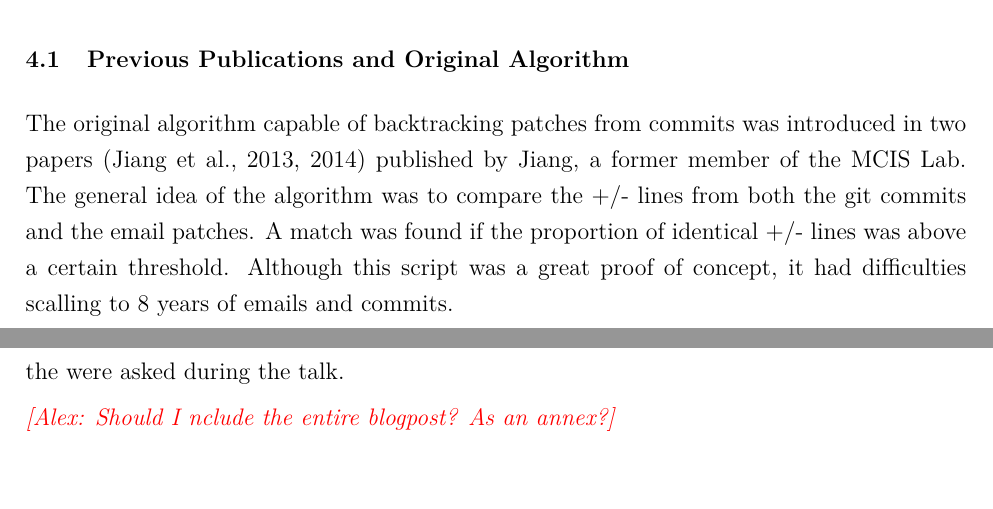
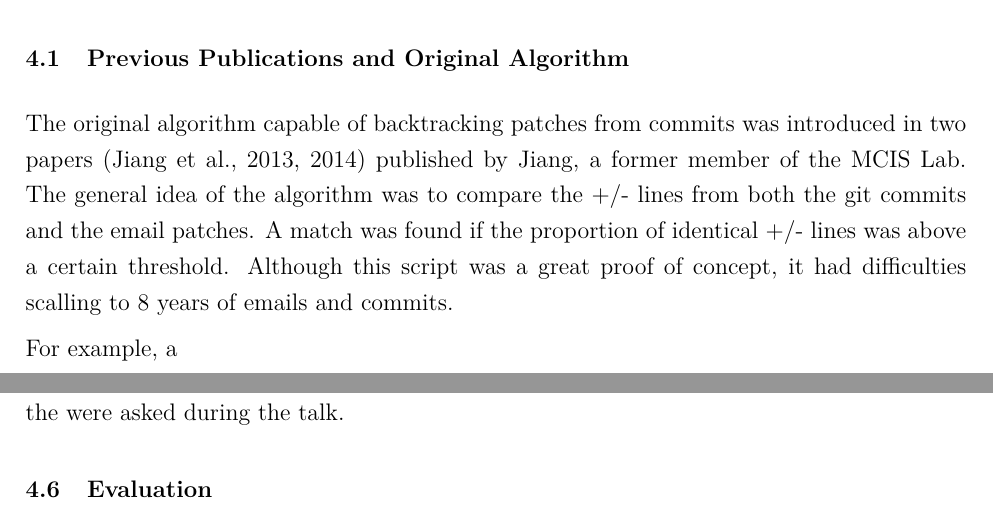
Before and after one commit to alexcourouble/Thesis, a LaTeX thesis (Document.tex, which reads 7-Theme2.tex): two parts of pages 30 and 37 of 67 before the commit and two parts of pages 30 and 36 of 66 after it, joined at a grey line, cut so that both start at the same text, the shorter picture padded with empty space. Compiled offline with pdfLaTeX.

Commit message:
New picture + some progress

```diff
--- a/7-Theme2.tex
+++ b/7-Theme2.tex
@@ -11,7 +11,7 @@ To address the lack of way to backtrack reviews, we implemented Email2git. The t
 
 The original algorithm capable of backtracking patches from commits was introduced in two papers~\citep{msr13jojo,jiang14} published by Jiang, a former member of the MCIS Lab. The general idea of the algorithm was to compare the +/- lines from both the git commits and the email patches. A match was found if the proportion of identical +/- lines was above a certain threshold. Although this script was a great proof of concept, it had difficulties scalling to 8 years of emails and commits.
 
-
+For example, a
 
 \section{Scalling the Algorithm}
 
@@ -121,5 +121,4 @@ We undertook various efforts to make our work more visible to the linux and open
 
 
 
-
-\alex{Should I nclude the entire blogpost? As an annex?}
+\section{Evaluation}
```
Also changed, not shown: Document.pdf, 7-Theme2.tex (2 more changed lines).
